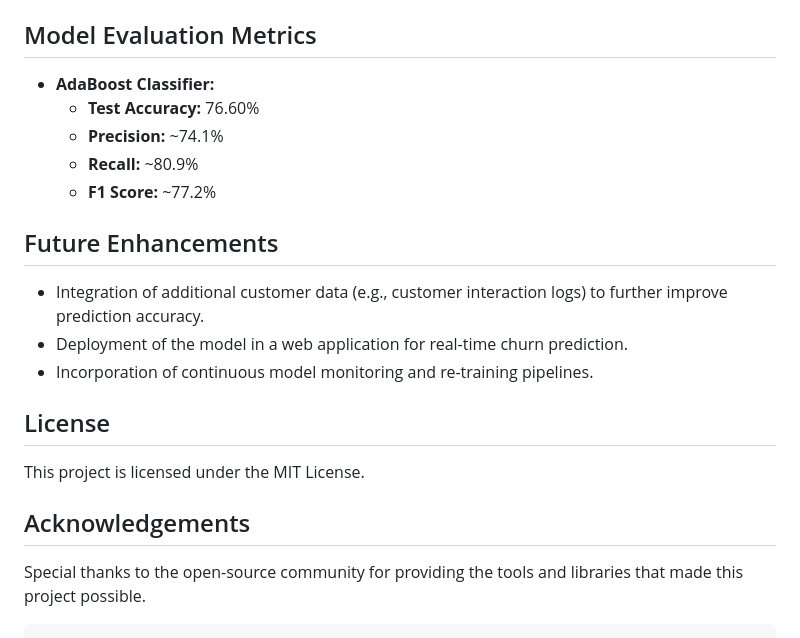
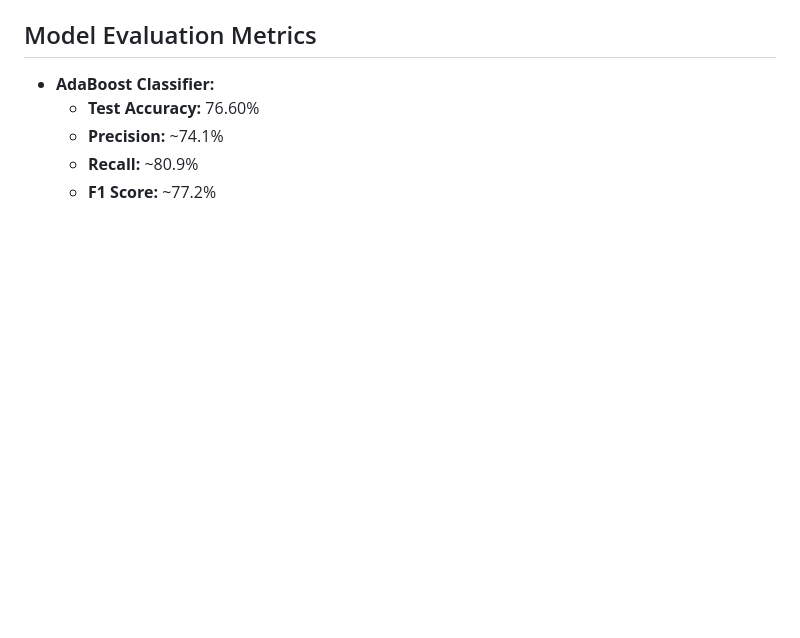
Before and after one commit to prince-vishwakarma-cs/CustomerChurnPrediction, a Markdown page: README.md, the part around the change. Drawn GitHub-style; blank space fills up the shorter version.

````diff
--- a/README.md
+++ b/README.md
@@ -110,15 +110,3 @@ The project uses a Telco Customer Churn dataset consisting of over 7,000 records
   - **Precision:** ~74.1%
   - **Recall:** ~80.9%
   - **F1 Score:** ~77.2%
-
-## Future Enhancements
-- Integration of additional customer data (e.g., customer interaction logs) to further improve prediction accuracy.
-- Deployment of the model in a web application for real-time churn prediction.
-- Incorporation of continuous model monitoring and re-training pipelines.
-
-## License
-This project is licensed under the MIT License.
-
-## Acknowledgements
-Special thanks to the open-source community for providing the tools and libraries that made this project possible.
-```
````
